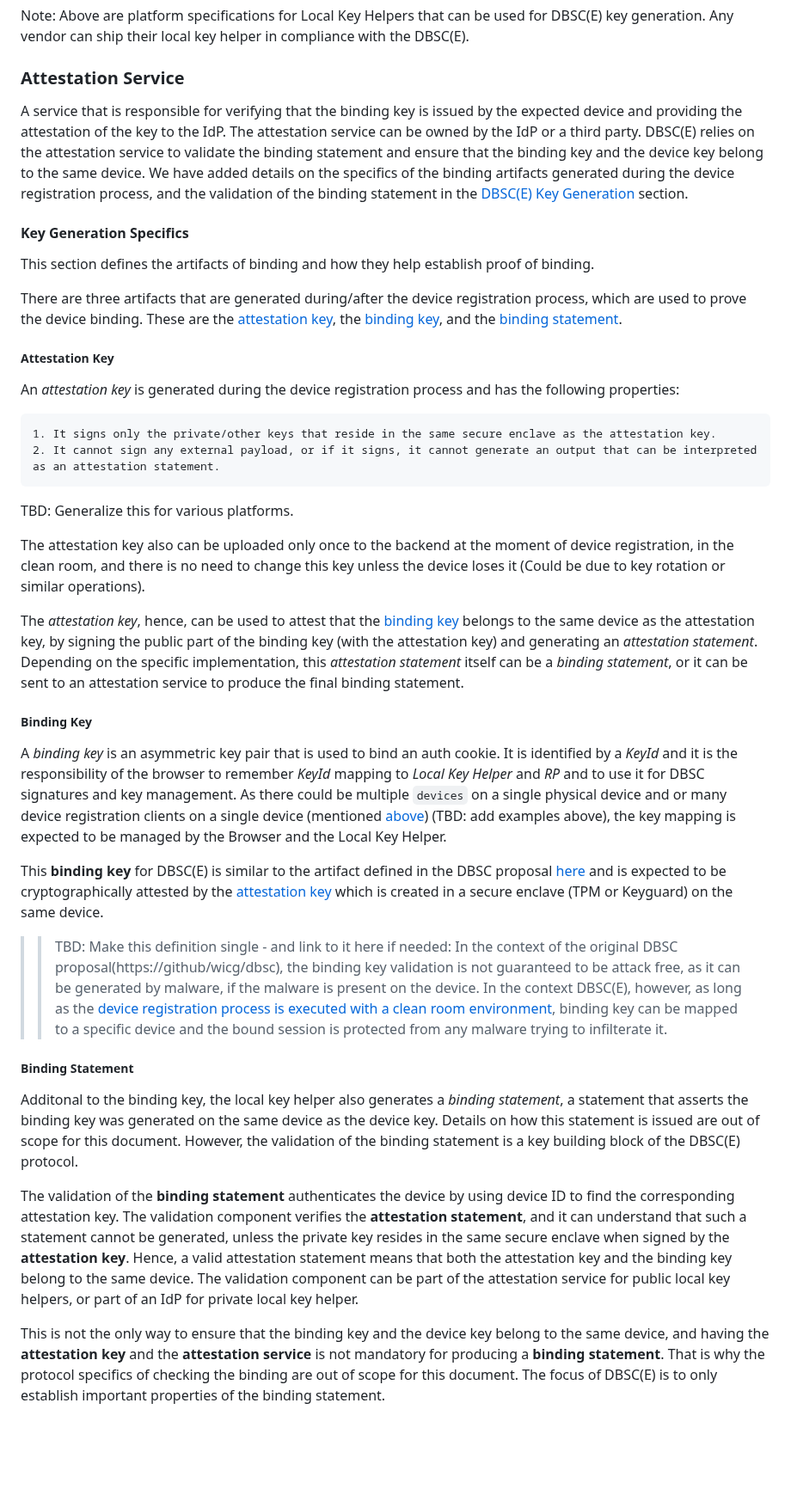
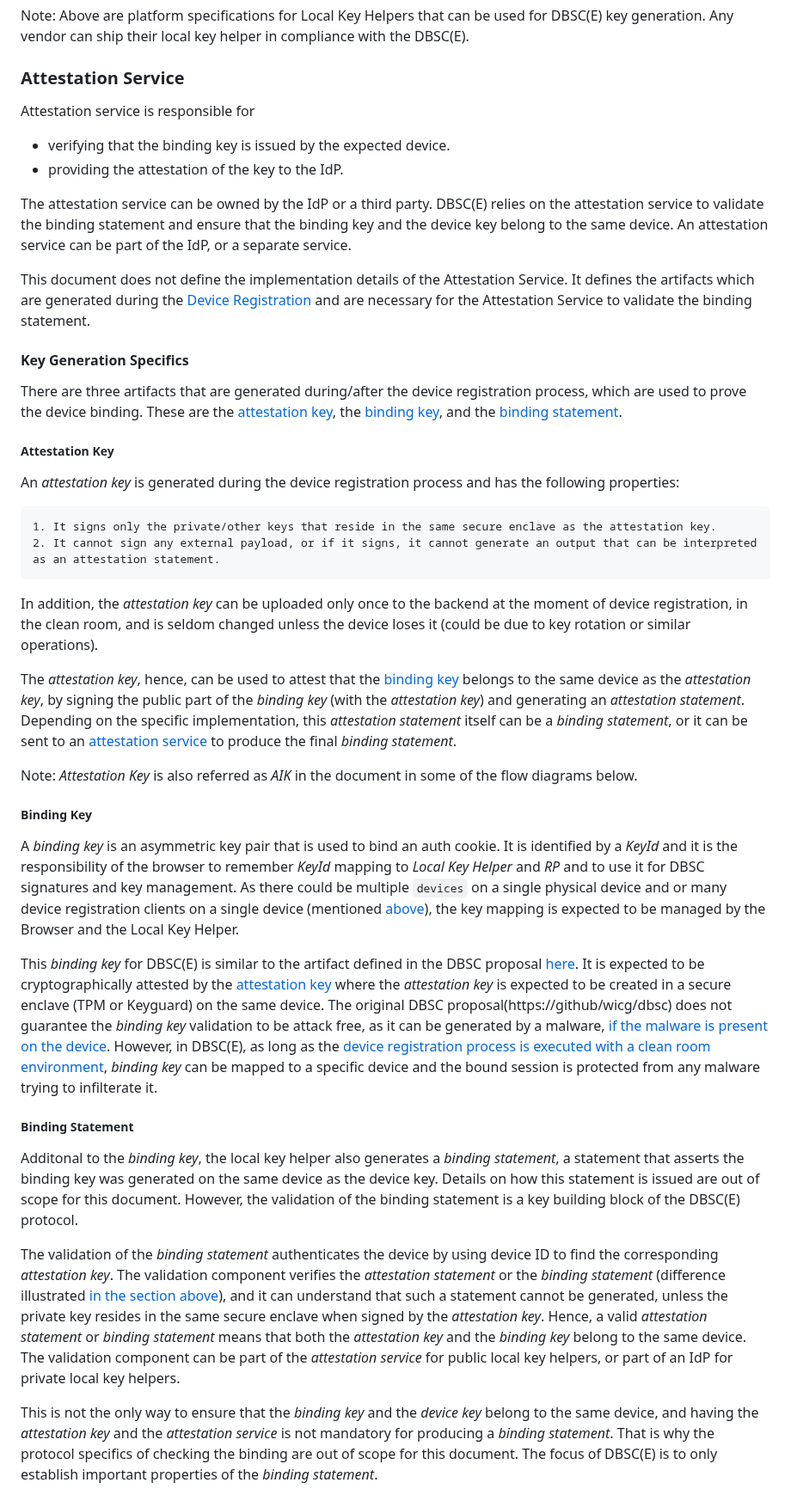
Before and after one commit to WICG/dbsc, a Markdown page: DBSCE/Overview.md, the part around one of its changes. Shown at 86% size. GitHub-like rendering; blank space fills up the shorter version.

```diff
--- a/DBSCE/Overview.md
+++ b/DBSCE/Overview.md
@@ -147,11 +148,15 @@ Note: Above are platform specifications for Local Key Helpers that can be used f
 
 ### Attestation Service
 
-A service that is responsible for verifying that the binding key is issued by the expected device and providing the attestation of the key to the IdP. The attestation service can be owned by the IdP or a third party. DBSC(E) relies on the attestation service to validate the binding statement and ensure that the binding key and the device key belong to the same device. We have added details on the specifics of the binding artifacts generated during the device registration process, and the validation of the binding statement in the [DBSC(E) Key Generation](#key-generation-specifics) section.
+Attestation service is responsible for
+- verifying that the binding key is issued by the expected device.
+- providing the attestation of the key to the IdP.
+
+The attestation service can be owned by the IdP or a third party. DBSC(E) relies on the attestation service to validate the binding statement and ensure that the binding key and the device key belong to the same device. An attestation service can be part of the IdP, or a separate service.
+
+This document does not define the implementation details of the Attestation Service. It defines the artifacts which are generated during the [Device Registration](#device-registration-client) and are necessary for the Attestation Service to validate the binding statement.
 
 #### Key Generation Specifics
-
-This section defines the artifacts of binding and how they help establish proof of binding.
 
 There are three artifacts that are generated during/after the device registration process, which are used to prove the device binding. These are the [attestation key](#attestation-key), the [binding key](#binding-key), and the [binding statement](#binding-statement).
 
@@ -162,26 +167,23 @@ An _attestation key_ is generated during the device registration process and has
     1. It signs only the private/other keys that reside in the same secure enclave as the attestation key.
     2. It cannot sign any external payload, or if it signs, it cannot generate an output that can be interpreted as an attestation statement.
 
-TBD: Generalize this for various platforms.
+In addition, the _attestation key_ can be uploaded only once to the backend at the moment of device registration, in the clean room, and is seldom changed unless the device loses it (could be due to key rotation or similar operations).
 
-The attestation key also can be uploaded only once to the backend at the moment of device registration, in the clean room, and there is no need to change this key unless the device loses it (Could be due to key rotation or similar operations).
+The _attestation key_, hence, can be used to attest that the [binding key](#binding-key) belongs to the same device as the _attestation key_, by signing the public part of the _binding key_ (with the _attestation key_) and generating an _attestation statement_. Depending on the specific implementation, this _attestation statement_ itself can be a _binding statement_, or it can be sent to an [attestation service](#attestation-service) to produce the final _binding statement_.
 
-The _attestation key_, hence, can be used to attest that the [binding key](#binding-key) belongs to the same device as the attestation key, by signing the public part of the binding key (with the attestation key) and generating an _attestation statement_. Depending on the specific implementation, this _attestation statement_ itself can be a _binding statement_, or it can be sent to an attestation service to produce the final binding statement.
+Note: _Attestation Key_ is also referred as _AIK_ in the document in some of the flow diagrams below.
 
 ##### Binding Key
 
-A _binding key_ is an asymmetric key pair that is used to bind an auth cookie. It is identified by a _KeyId_ and it is the responsibility of the browser to remember _KeyId_ mapping to _Local Key Helper_ and _RP_ and to use it for DBSC signatures and key management. As there could be multiple `devices` on a single physical device and or many device registration clients on a single device (mentioned [above](#device-registration-client)) (TBD: add examples above), the key mapping is expected to be managed by the Browser and the Local Key Helper.
+A _binding key_ is an asymmetric key pair that is used to bind an auth cookie. It is identified by a _KeyId_ and it is the responsibility of the browser to remember _KeyId_ mapping to _Local Key Helper_ and _RP_ and to use it for DBSC signatures and key management. As there could be multiple `devices` on a single physical device and or many device registration clients on a single device (mentioned [above](#device-registration-client)), the key mapping is expected to be managed by the Browser and the Local Key Helper.
 
-This **binding key** for DBSC(E) is similar to the artifact defined in the DBSC proposal [here](https://github.com/WICG/dbsc?tab=readme-ov-file#maintaining-a-session) and is expected to be cryptographically attested by the [attestation key](#attestation-key) which is created in a secure enclave (TPM or Keyguard) on the same device.
-
->> TBD: Make this definition single - and link to it here if needed:
-In the context of the original DBSC proposal(https://github/wicg/dbsc), the binding key validation is not guaranteed to be attack free, as it can be generated by malware, if the malware is present on the device. In the context DBSC(E), however, as long as the [device registration process is executed with a clean room environment](#device-registration), binding key can be mapped to a specific device and the bound session is protected from any malware trying to infilterate it.
+This _binding key_ for DBSC(E) is similar to the artifact defined in the DBSC proposal [here](https://github.com/WICG/dbsc?tab=readme-ov-file#maintaining-a-session). It is expected to be cryptographically attested by the [attestation key](#attestation-key) where the _attestation key_ is expected to be created in a secure enclave (TPM or Keyguard) on the same device. The original DBSC proposal(https://github/wicg/dbsc) does not guarantee the _binding key_ validation to be attack free, as it can be generated by a malware, [if the malware is present on the device](#why-dbsce). However, in DBSC(E), as long as the [device registration process is executed with a clean room environment](#device-registration), _binding key_ can be mapped to a specific device and the bound session is protected from any malware trying to infilterate it.
 
 ##### Binding Statement
 
-Additonal to the binding key, the local key helper also generates a _binding statement_, a statement that asserts the binding key was generated on the same device as the device key. Details on how this statement is issued are out of scope for this document. However, the validation of the binding statement is a key building block of the DBSC(E) protocol.
+Additonal to the _binding key_, the local key helper also generates a _binding statement_, a statement that asserts the binding key was generated on the same device as the device key. Details on how this statement is issued are out of scope for this document. However, the validation of the binding statement is a key building block of the DBSC(E) protocol.
 
-The validation of the **binding statement** authenticates the device by using device ID to find the corresponding attestation key. The validation component verifies the **attestation statement**, and it can understand that such a statement cannot be generated, unless the private key resides in the same secure enclave when signed by the **attestation key**. Hence, a valid attestation statement means that both the attestation key and the binding key belong to the same device. The validation component can be part of the attestation service for public local key helpers, or part of an IdP for private local key helper.
+The validation of the _binding statement_ authenticates the device by using device ID to find the corresponding _attestation key_. The validation component verifies the _attestation statement_ or the _binding statement_ (difference illustrated [in the section above](#attestation-key)), and it can understand that such a statement cannot be generated, unless the private key resides in the same secure enclave when signed by the _attestation key_. Hence, a valid _attestation statement_ or _binding statement_ means that both the _attestation key_ and the _binding key_ belong to the same device. The validation component can be part of the _attestation service_ for public local key helpers, or part of an IdP for private local key helpers.
 
-This is not the only way to ensure that the binding key and the device key belong to the same device, and having the **attestation key** and the **attestation service** is not mandatory for producing a **binding statement**. That is why the protocol specifics of checking the binding are out of scope for this document. The focus of DBSC(E) is to only establish important properties of the binding statement.
+This is not the only way to ensure that the _binding key_ and the _device key_ belong to the same device, and having the _attestation key_ and the _attestation service_ is not mandatory for producing a _binding statement_. That is why the protocol specifics of checking the binding are out of scope for this document. The focus of DBSC(E) is to only establish important properties of the _binding statement_.
 
```
Also changed, not shown: other parts of DBSCE/Overview.md (+29 -35 lines), DBSCE/LocalKeyHelper-Mac.md (+1 -1 lines).
